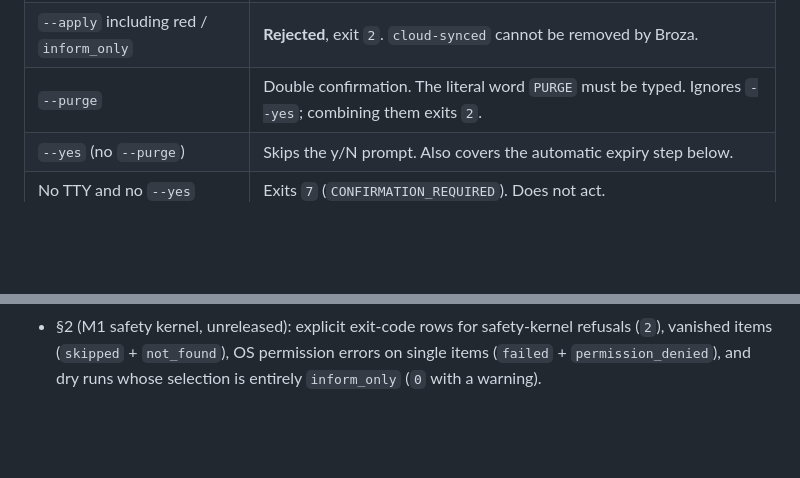
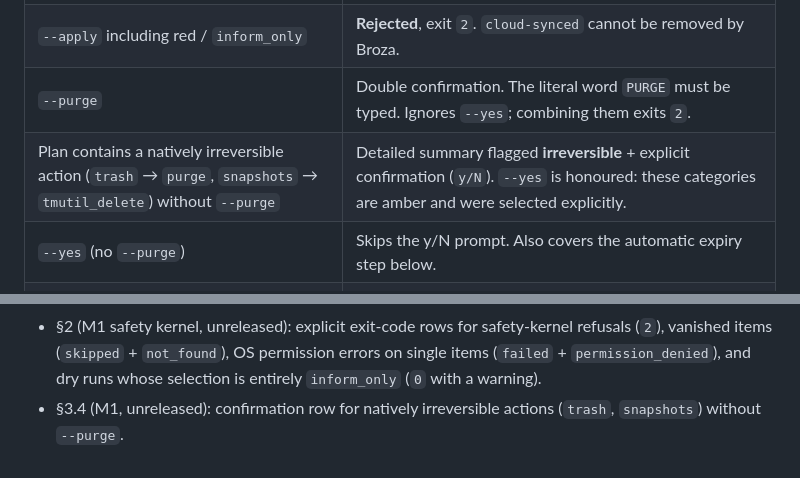
Before and after one commit to borlafu/broza, a Markdown page: docs/cli-spec.md, 2 parts joined by grey strips. GitHub-like rendering; blank space fills up the shorter version.

Commit message:
docs: confirmation rule for natively irreversible actions

```diff
--- a/docs/cli-spec.md
+++ b/docs/cli-spec.md
@@ -328,6 +328,7 @@ Supports `--json`. Does not support `--csv` (exit `2`).
 | `--apply` including amber risk | Detailed summary (every path) + explicit confirmation (`y/N`). |
 | `--apply` including red / `inform_only` | **Rejected**, exit `2`. `cloud-synced` cannot be removed by Broza. |
 | `--purge` | Double confirmation. The literal word `PURGE` must be typed. Ignores `--yes`; combining them exits `2`. |
+| Plan contains a natively irreversible action (`trash` → `purge`, `snapshots` → `tmutil_delete`) without `--purge` | Detailed summary flagged **irreversible** + explicit confirmation (`y/N`). `--yes` is honoured: these categories are amber and were selected explicitly. |
 | `--yes` (no `--purge`) | Skips the y/N prompt. Also covers the automatic expiry step below. |
 | No TTY and no `--yes` | Exits `7` (`CONFIRMATION_REQUIRED`). Does not act. |
 | `CI` set | Treated as no TTY. |
@@ -906,3 +907,4 @@ Scanning is parallel per volume. The scan cache lives in `~/.cache/broza/v1/<vol
 - §9: this changelog.
 - §4 (while 1.1 is unreleased, so no bump): documented what the model of `crates/broza/src/model/` already implements — optional `volumes[].mount_point` (unmounted `Preboot` / `Recovery`), optional `snapshots[].uuid`, optional `clean.quarantine_path`, the `entries` array of `manifest.json` and the item fields `stored_path` / `restored_to`; `type` added to the stable-enum table with pass-through of unknown tokens; unknown-value handling made explicit per enum (verbatim pass-through for the persisted ones, collapse to `unknown` for `role`); `instructions` required for every `inform_only` finding; normative consistency rules for `clean`, and its example renumbered so `planned_bytes` is the sum of the items shown.
 - §2 (M1 safety kernel, unreleased): explicit exit-code rows for safety-kernel refusals (`2`), vanished items (`skipped` + `not_found`), OS permission errors on single items (`failed` + `permission_denied`), and dry runs whose selection is entirely `inform_only` (`0` with a warning).
+- §3.4 (M1, unreleased): confirmation row for natively irreversible actions (`trash`, `snapshots`) without `--purge`.
```
